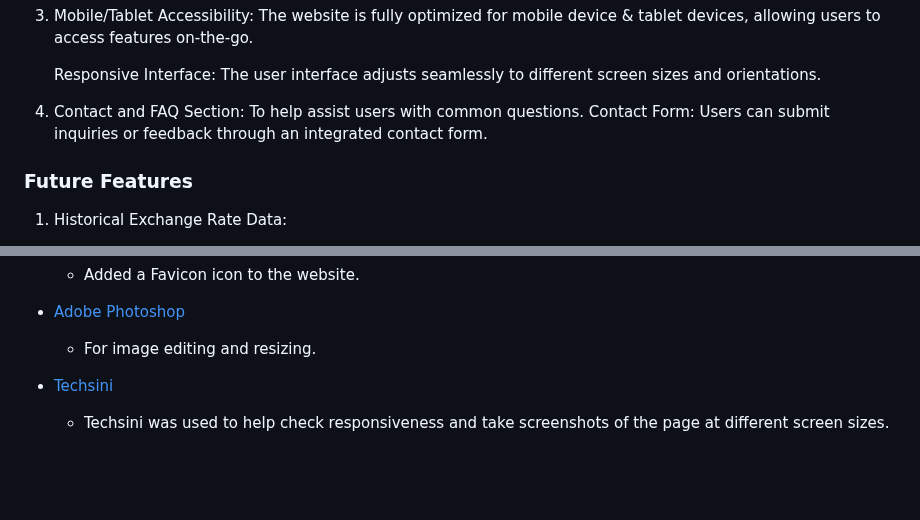
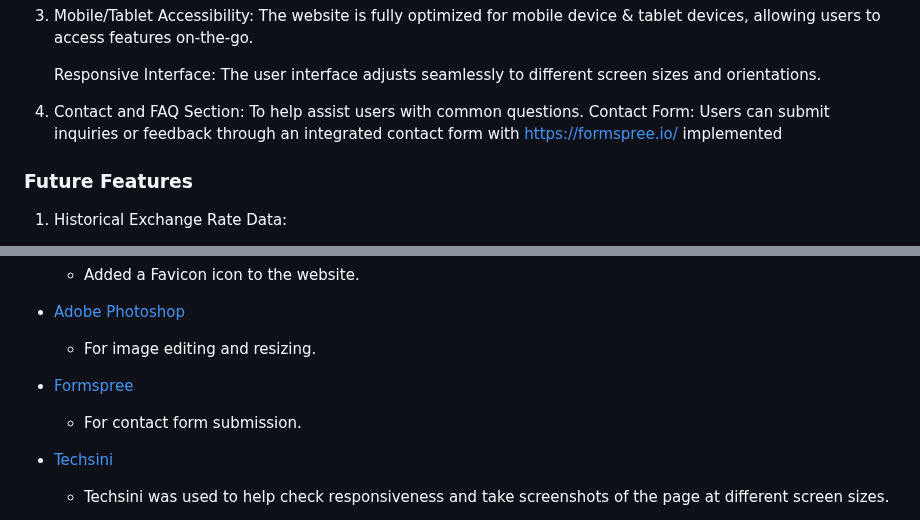
Before and after one commit to VCHOPRA86/Exchangio-Exchange, a Markdown page: README.md, 2 parts joined by grey strips. Drawn GitHub-style; blank space fills up the shorter version.

```diff
--- a/README.md
+++ b/README.md
@@ -129,7 +129,7 @@ Currency Facts: A dedicated section with interesting and historical facts about
    Responsive Interface: The user interface adjusts seamlessly to different screen sizes and orientations.
 
 4. Contact and FAQ Section: To help assist users with common questions.
-Contact Form: Users can submit inquiries or feedback through an integrated contact form.
+Contact Form: Users can submit inquiries or feedback through an integrated contact form with https://formspree.io/ implemented
 
 ### Future Features
 
@@ -187,6 +187,9 @@ Contact Form: Users can submit inquiries or feedback through an integrated conta
 
 * [Adobe Photoshop](https://www.adobe.com/ie/products/photoshop.html)
   * For image editing and resizing.
+
+* [Formspree](https://formspree.io/)
+   * For contact form submission.
 
 * [Techsini](https://techsini.com/multi-mockup/)
   * Techsini was used to help check responsiveness and take screenshots of the page at different screen sizes.
```
